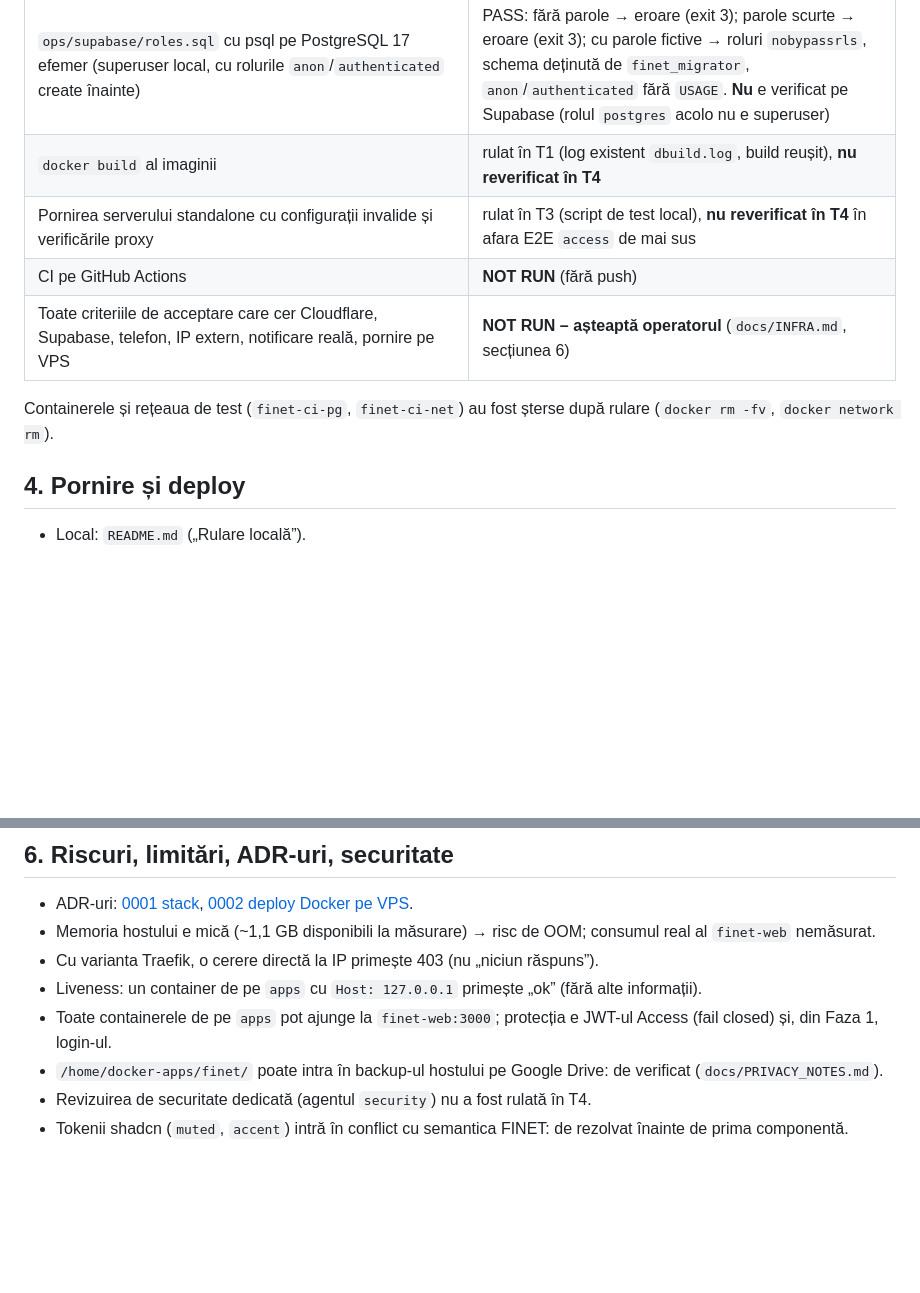
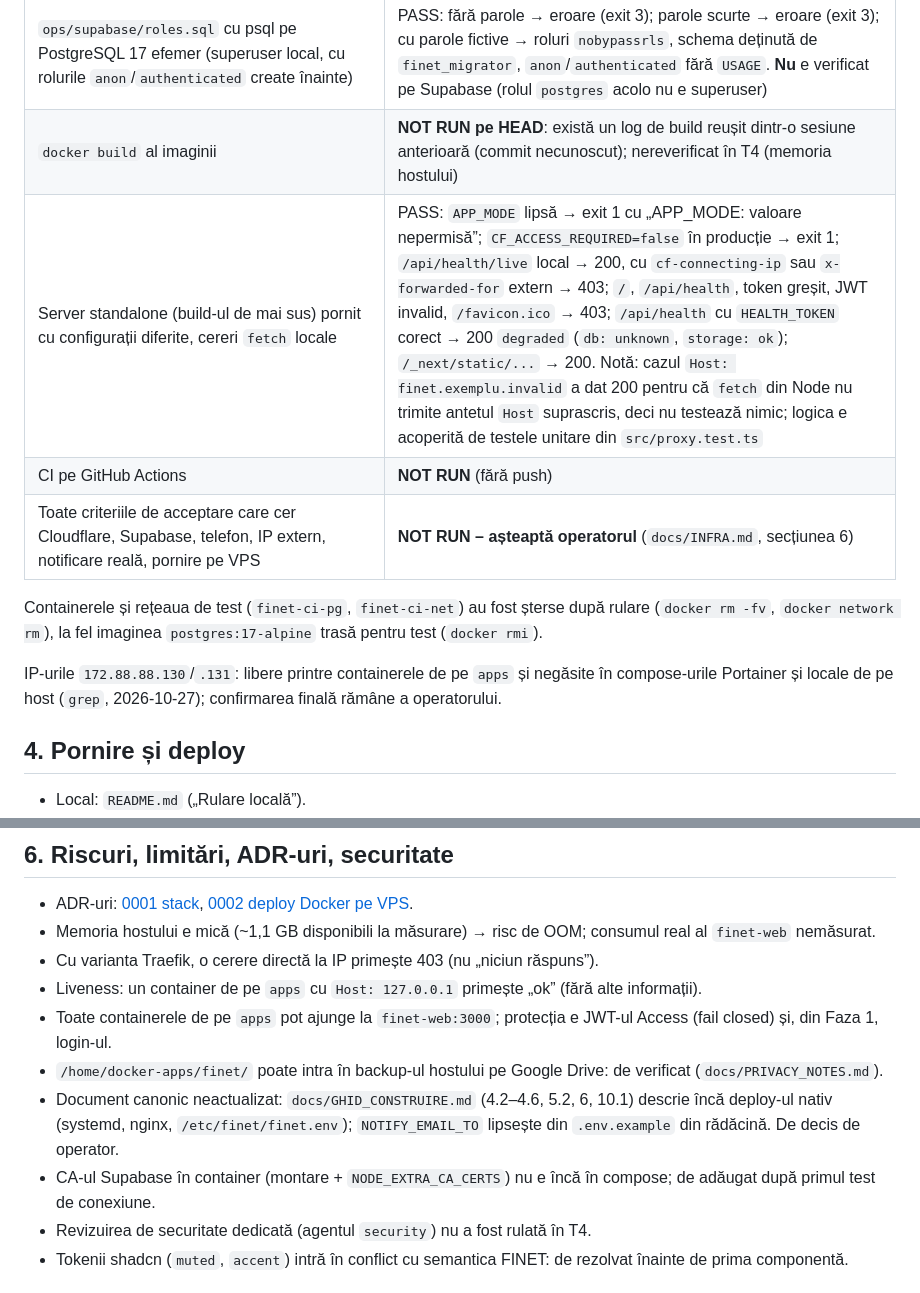
Before and after one commit to levinetit/FINET, a Markdown page: docs/reports/faza-0.md, 2 parts joined by grey strips. Rendered like a GitHub page; blank space fills up the shorter version.

Commit message:
docs: record verified results in phase 0 report
Co-Authored-By: Claude Opus 5.5 <noreply@anthropic.com>
Claude-Session: https://claude.ai/code/session_01UiQfrucbwi8CNZKH6wi89b

```diff
--- a/docs/reports/faza-0.md
+++ b/docs/reports/faza-0.md
@@ -46,12 +46,14 @@ Mediu: container `node:24`, uid 1009, 2 GB RAM, pnpm 12.15.0 prin corepack, pe h
 | `shellcheck` | **NOT RUN**: nu e disponibil în container sau pe host |
 | `docker compose -f ops/docker/docker-compose.yml --env-file <compose.env.example cu FINET_ENV_FILE=finet.env.example> --profile worker config` (Compose 2.26.1, fără `up`) | PASS; fără `FINET_HOST` → eroare explicită (exit 15), cum e intenționat |
 | `ops/supabase/roles.sql` cu psql pe PostgreSQL 17 efemer (superuser local, cu rolurile `anon`/`authenticated` create înainte) | PASS: fără parole → eroare (exit 3); parole scurte → eroare (exit 3); cu parole fictive → roluri `nobypassrls`, schema deținută de `finet_migrator`, `anon`/`authenticated` fără `USAGE`. **Nu** e verificat pe Supabase (rolul `postgres` acolo nu e superuser) |
-| `docker build` al imaginii | rulat în T1 (log existent `dbuild.log`, build reușit), **nu reverificat în T4** |
-| Pornirea serverului standalone cu configurații invalide și verificările proxy | rulat în T3 (script de test local), **nu reverificat în T4** în afara E2E `access` de mai sus |
+| `docker build` al imaginii | **NOT RUN pe HEAD**: există un log de build reușit dintr-o sesiune anterioară (commit necunoscut); nereverificat în T4 (memoria hostului) |
+| Server standalone (build-ul de mai sus) pornit cu configurații diferite, cereri `fetch` locale | PASS: `APP_MODE` lipsă → exit 1 cu „APP_MODE: valoare nepermisă”; `CF_ACCESS_REQUIRED=false` în producție → exit 1; `/api/health/live` local → 200, cu `cf-connecting-ip` sau `x-forwarded-for` extern → 403; `/`, `/api/health`, token greșit, JWT invalid, `/favicon.ico` → 403; `/api/health` cu `HEALTH_TOKEN` corect → 200 `degraded` (`db: unknown`, `storage: ok`); `/_next/static/...` → 200. Notă: cazul `Host: finet.exemplu.invalid` a dat 200 pentru că `fetch` din Node nu trimite antetul `Host` suprascris, deci nu testează nimic; logica e acoperită de testele unitare din `src/proxy.test.ts` |
 | CI pe GitHub Actions | **NOT RUN** (fără push) |
 | Toate criteriile de acceptare care cer Cloudflare, Supabase, telefon, IP extern, notificare reală, pornire pe VPS | **NOT RUN – așteaptă operatorul** (`docs/INFRA.md`, secțiunea 6) |
 
-Containerele și rețeaua de test (`finet-ci-pg`, `finet-ci-net`) au fost șterse după rulare (`docker rm -fv`, `docker network rm`).
+Containerele și rețeaua de test (`finet-ci-pg`, `finet-ci-net`) au fost șterse după rulare (`docker rm -fv`, `docker network rm`), la fel imaginea `postgres:17-alpine` trasă pentru test (`docker rmi`).
+
+IP-urile `172.88.88.130`/`.131`: libere printre containerele de pe `apps` și negăsite în compose-urile Portainer și locale de pe host (`grep`, 2026-10-27); confirmarea finală rămâne a operatorului.
 
 ## 4. Pornire și deploy
 - Local: `README.md` („Rulare locală”).
@@ -69,6 +71,8 @@ Containerele și rețeaua de test (`finet-ci-pg`, `finet-ci-net`) au fost șters
 - Liveness: un container de pe `apps` cu `Host: 127.0.0.1` primește „ok” (fără alte informații).
 - Toate containerele de pe `apps` pot ajunge la `finet-web:3000`; protecția e JWT-ul Access (fail closed) și, din Faza 1, login-ul.
 - `/home/docker-apps/finet/` poate intra în backup-ul hostului pe Google Drive: de verificat (`docs/PRIVACY_NOTES.md`).
+- Document canonic neactualizat: `docs/GHID_CONSTRUIRE.md` (4.2–4.6, 5.2, 6, 10.1) descrie încă deploy-ul nativ (systemd, nginx, `/etc/finet/finet.env`); `NOTIFY_EMAIL_TO` lipsește din `.env.example` din rădăcină. De decis de operator.
+- CA-ul Supabase în container (montare + `NODE_EXTRA_CA_CERTS`) nu e încă în compose; de adăugat după primul test de conexiune.
 - Revizuirea de securitate dedicată (agentul `security`) nu a fost rulată în T4.
 - Tokenii shadcn (`muted`, `accent`) intră în conflict cu semantica FINET: de rezolvat înainte de prima componentă.
 
```
